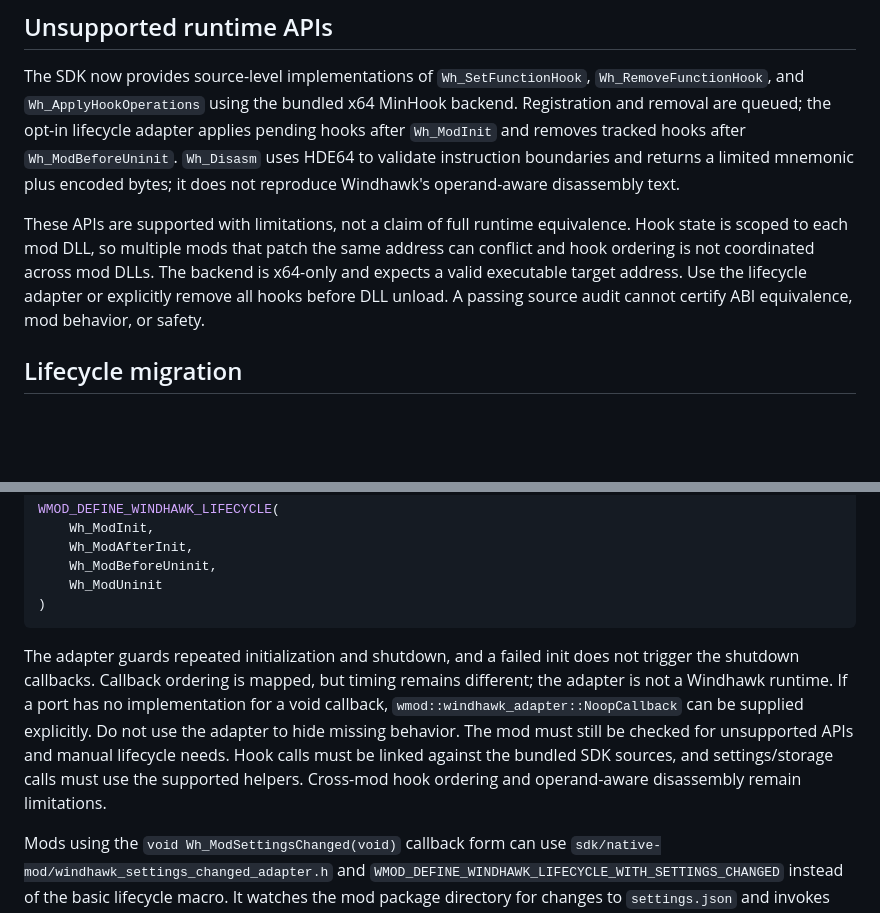
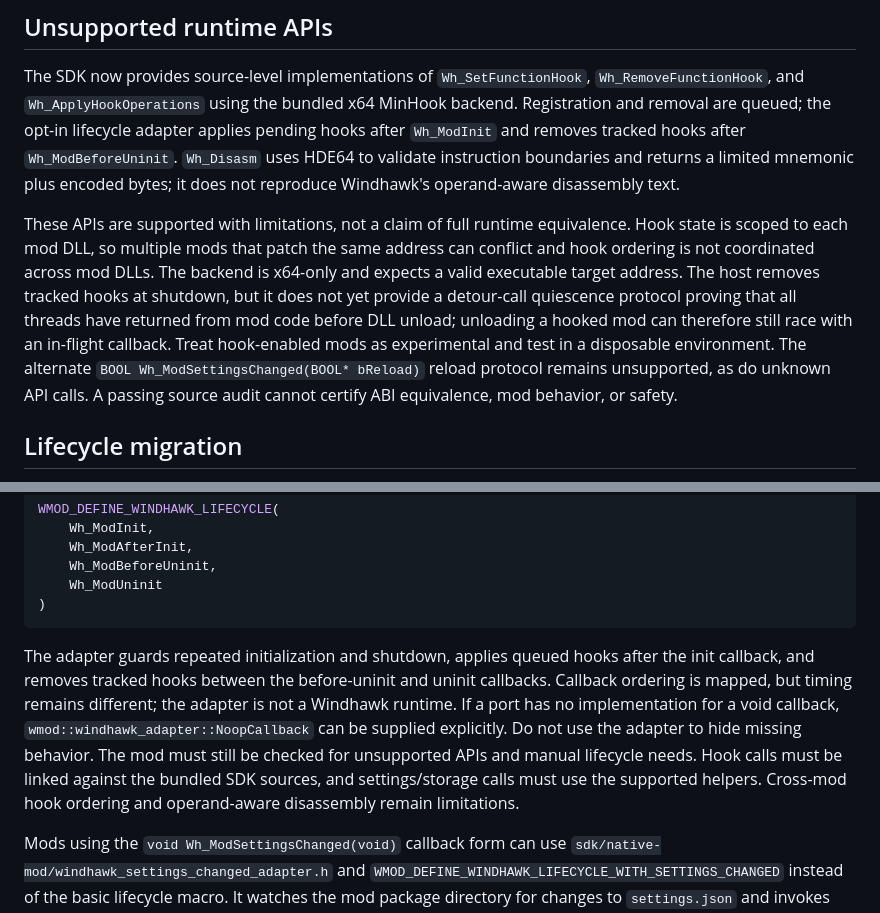
Before and after one commit to hashin9973-ux/00047, a Markdown page: docs/WINDHAWK_COMPATIBILITY.md, 2 parts joined by grey strips. Drawn GitHub-style; blank space fills up the shorter version.

Commit message:
docs: clarify native hook unload safety limitations

````diff
--- a/docs/WINDHAWK_COMPATIBILITY.md
+++ b/docs/WINDHAWK_COMPATIBILITY.md
@@ -24,7 +24,7 @@ The source-level helpers also provide x64 function-hook registration/application
 
 The SDK now provides source-level implementations of `Wh_SetFunctionHook`, `Wh_RemoveFunctionHook`, and `Wh_ApplyHookOperations` using the bundled x64 MinHook backend. Registration and removal are queued; the opt-in lifecycle adapter applies pending hooks after `Wh_ModInit` and removes tracked hooks after `Wh_ModBeforeUninit`. `Wh_Disasm` uses HDE64 to validate instruction boundaries and returns a limited mnemonic plus encoded bytes; it does not reproduce Windhawk's operand-aware disassembly text.
 
-These APIs are supported with limitations, not a claim of full runtime equivalence. Hook state is scoped to each mod DLL, so multiple mods that patch the same address can conflict and hook ordering is not coordinated across mod DLLs. The backend is x64-only and expects a valid executable target address. Use the lifecycle adapter or explicitly remove all hooks before DLL unload. A passing source audit cannot certify ABI equivalence, mod behavior, or safety.
+These APIs are supported with limitations, not a claim of full runtime equivalence. Hook state is scoped to each mod DLL, so multiple mods that patch the same address can conflict and hook ordering is not coordinated across mod DLLs. The backend is x64-only and expects a valid executable target address. The host removes tracked hooks at shutdown, but it does not yet provide a detour-call quiescence protocol proving that all threads have returned from mod code before DLL unload; unloading a hooked mod can therefore still race with an in-flight callback. Treat hook-enabled mods as experimental and test in a disposable environment. The alternate `BOOL Wh_ModSettingsChanged(BOOL* bReload)` reload protocol remains unsupported, as do unknown API calls. A passing source audit cannot certify ABI equivalence, mod behavior, or safety.
 
 ## Lifecycle migration
 
@@ -39,7 +39,7 @@ WMOD_DEFINE_WINDHAWK_LIFECYCLE(
 )
 ```
 
-The adapter guards repeated initialization and shutdown, and a failed init does not trigger the shutdown callbacks. Callback ordering is mapped, but timing remains different; the adapter is not a Windhawk runtime. If a port has no implementation for a void callback, `wmod::windhawk_adapter::NoopCallback` can be supplied explicitly. Do not use the adapter to hide missing behavior. The mod must still be checked for unsupported APIs and manual lifecycle needs. Hook calls must be linked against the bundled SDK sources, and settings/storage calls must use the supported helpers. Cross-mod hook ordering and operand-aware disassembly remain limitations.
+The adapter guards repeated initialization and shutdown, applies queued hooks after the init callback, and removes tracked hooks between the before-uninit and uninit callbacks. Callback ordering is mapped, but timing remains different; the adapter is not a Windhawk runtime. If a port has no implementation for a void callback, `wmod::windhawk_adapter::NoopCallback` can be supplied explicitly. Do not use the adapter to hide missing behavior. The mod must still be checked for unsupported APIs and manual lifecycle needs. Hook calls must be linked against the bundled SDK sources, and settings/storage calls must use the supported helpers. Cross-mod hook ordering and operand-aware disassembly remain limitations.
 
 Mods using the `void Wh_ModSettingsChanged(void)` callback form can use `sdk/native-mod/windhawk_settings_changed_adapter.h` and `WMOD_DEFINE_WINDHAWK_LIFECYCLE_WITH_SETTINGS_CHANGED` instead of the basic lifecycle macro. It watches the mod package directory for changes to `settings.json` and invokes the callback on a dedicated worker thread, then stops and joins that thread before shutdown callbacks. Thread affinity differs from Windhawk: the callback must be thread-safe, brief, and not assume UI/shell-thread affinity. Initialization fails if the directory cannot be watched. The alternate `BOOL Wh_ModSettingsChanged(BOOL* bReload)` protocol, which requests unload/reload behavior, is unsupported because 00047 has no matching safe in-process reload contract. The static auditor marks that signature as unsupported. Review the mod's assumptions about callback timing, exceptions, threading, and cleanup before enabling it in a shell process.
 
````
Also changed, not shown: docs/NATIVE_MODS.md (+1 -1 lines).
